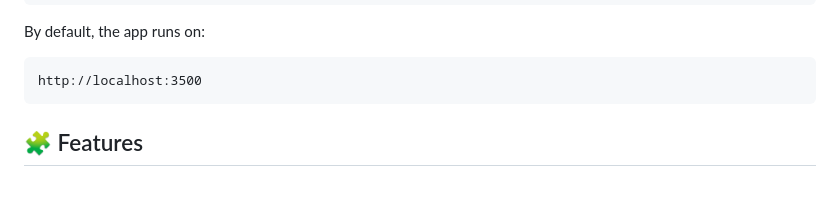
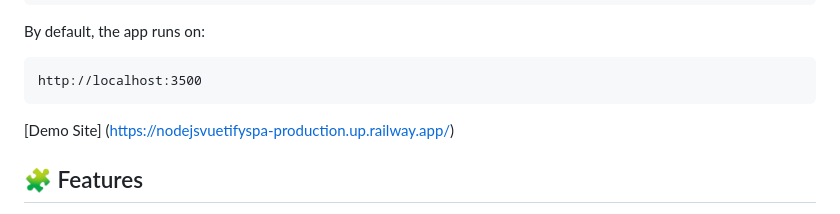
Before and after one commit to zxinminaung-dev/nodejs_vuetify_spa, a Markdown page: README.md, the part around the change. GitHub-like rendering; blank space fills up the shorter version.

````diff
--- a/README.md
+++ b/README.md
@@ -57,7 +57,7 @@ By default, the app runs on:
 ```
 http://localhost:3500
 ```
-
+[Demo Site] (https://nodejsvuetifyspa-production.up.railway.app/)
 ## 🧩 Features
 
 - Vue 3 + Vue Router 4 (via CDN)
````
